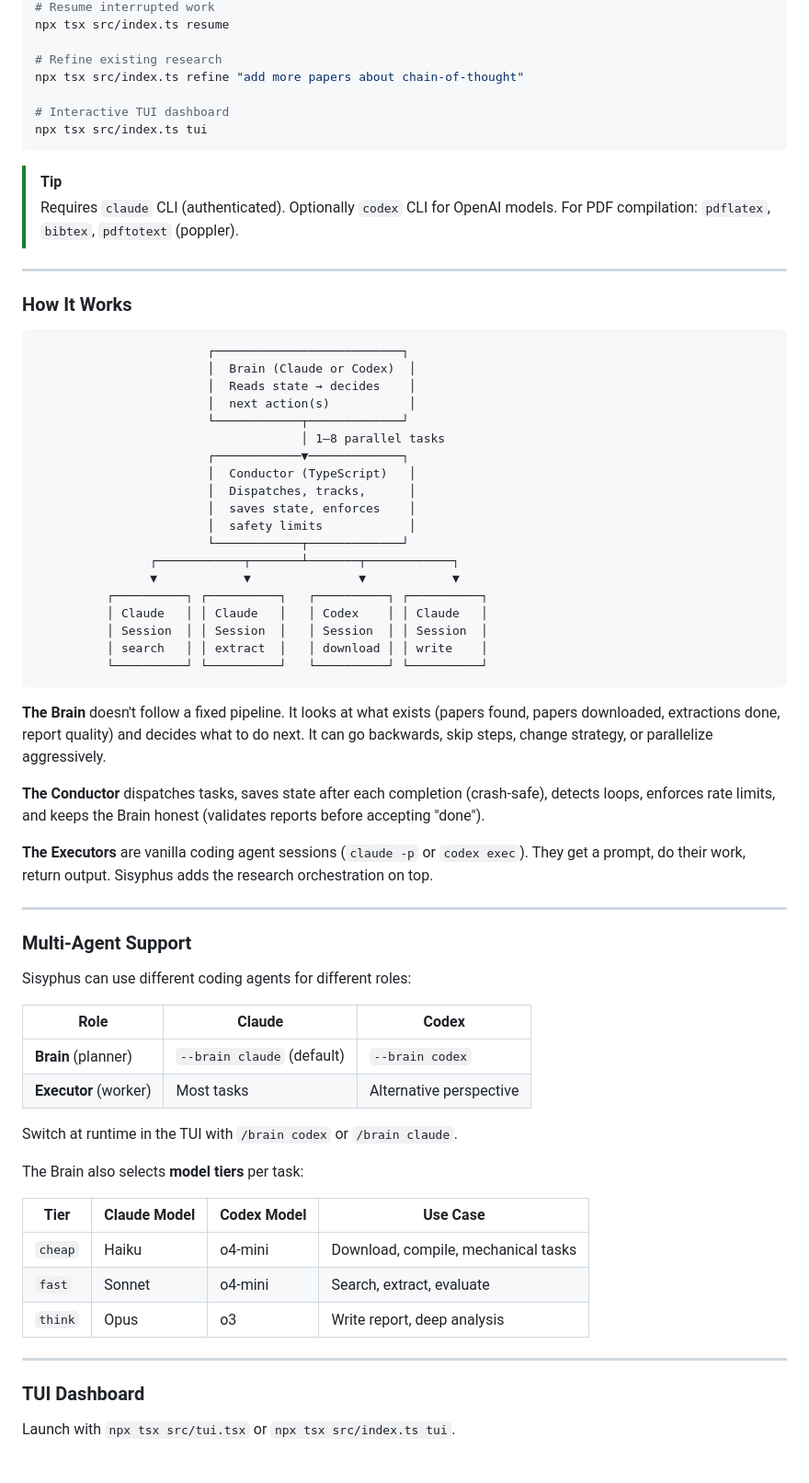
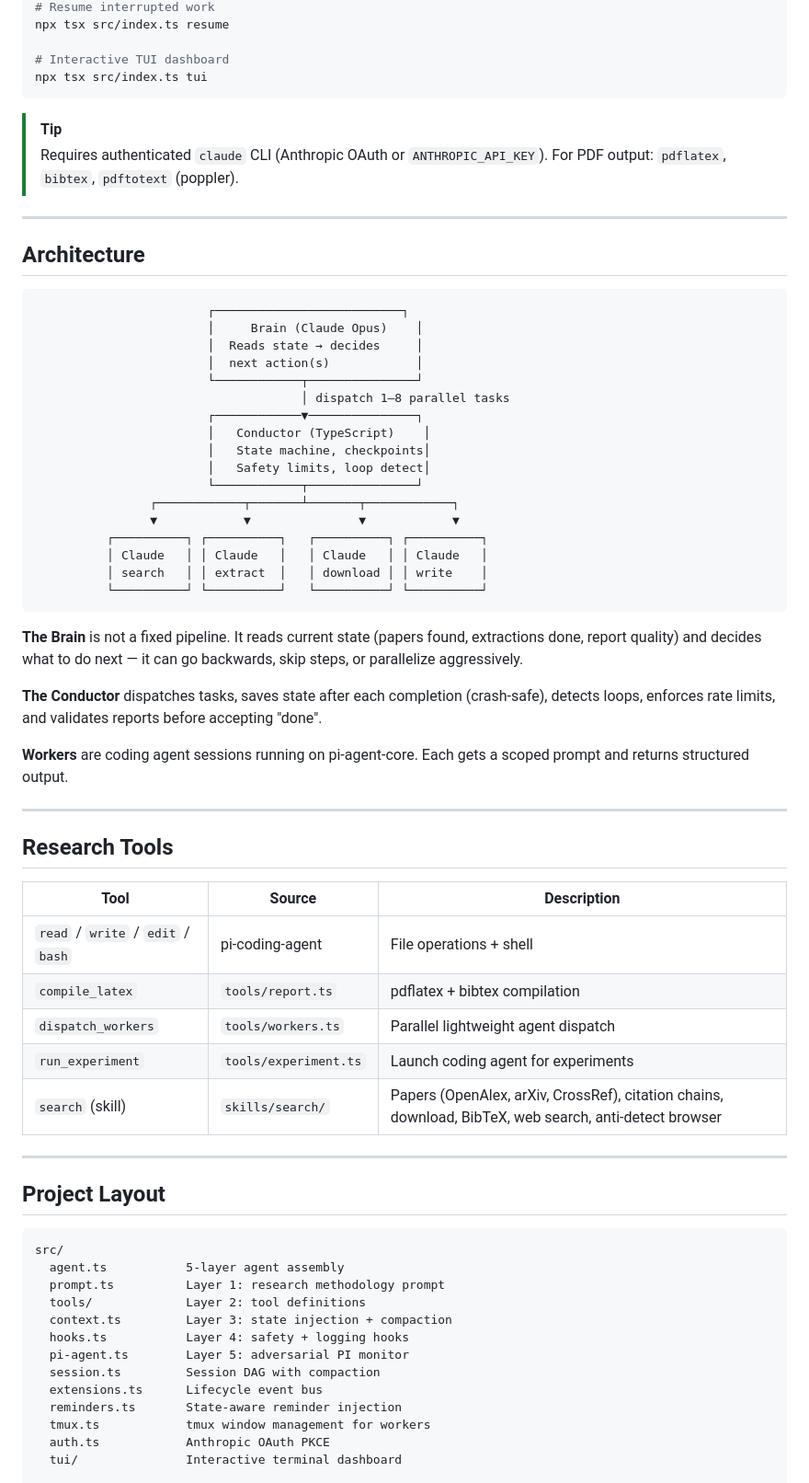
Before and after one commit to Muuuun/luxas, a Markdown page: README.md, the part around one of its changes. Shown at 92% size. Drawn GitHub-style.

````diff
--- a/README.md
+++ b/README.md
@@ -46,72 +87,71 @@ npx tsx src/index.ts run "Diffusion Models" --brain codex
 # Resume interrupted work
 npx tsx src/index.ts resume
-
-# Refine existing research
-npx tsx src/index.ts refine "add more papers about chain-of-thought"
 
 # Interactive TUI dashboard
 npx tsx src/index.ts tui
 ```
 
 > [!TIP]
-> Requires `claude` CLI (authenticated). Optionally `codex` CLI for OpenAI models. For PDF compilation: `pdflatex`, `bibtex`, `pdftotext` (poppler).
+> Requires authenticated `claude` CLI (Anthropic OAuth or `ANTHROPIC_API_KEY`). For PDF output: `pdflatex`, `bibtex`, `pdftotext` (poppler).
 
 ---
 
-### How It Works
+## Architecture
 
 ```
                         ┌──────────────────────────┐
-                        │  Brain (Claude or Codex)  │
-                        │  Reads state → decides    │
-                        │  next action(s)           │
-                        └────────────┬─────────────┘
-                                     │ 1–8 parallel tasks
-                        ┌────────────▼─────────────┐
-                        │  Conductor (TypeScript)   │
-                        │  Dispatches, tracks,      │
-                        │  saves state, enforces    │
-                        │  safety limits            │
-                        └────────────┬─────────────┘
+                        │     Brain (Claude Opus)    │
+                        │  Reads state → decides     │
+                        │  next action(s)            │
+                        └────────────┬───────────────┘
+                                     │ dispatch 1–8 parallel tasks
+                        ┌────────────▼───────────────┐
+                        │   Conductor (TypeScript)    │
+                        │   State machine, checkpoints│
+                        │   Safety limits, loop detect│
+                        └────────────┬───────────────┘
                 ┌────────────┬───────┴───────┬────────────┐
                 ▼            ▼               ▼            ▼
           ┌──────────┐ ┌──────────┐   ┌──────────┐ ┌──────────┐
-          │ Claude   │ │ Claude   │   │ Codex    │ │ Claude   │
-          │ Session  │ │ Session  │   │ Session  │ │ Session  │
+          │ Claude   │ │ Claude   │   │ Claude   │ │ Claude   │
           │ search   │ │ extract  │   │ download │ │ write    │
           └──────────┘ └──────────┘   └──────────┘ └──────────┘
 ```
 
-**The Brain** doesn't follow a fixed pipeline. It looks at what exists (papers found, papers downloaded, extractions done, report quality) and decides what to do next. It can go backwards, skip steps, change strategy, or parallelize aggressively.
+**The Brain** is not a fixed pipeline. It reads current state (papers found, extractions done, report quality) and decides what to do next — it can go backwards, skip steps, or parallelize aggressively.
 
-**The Conductor** dispatches tasks, saves state after each completion (crash-safe), detects loops, enforces rate limits, and keeps the Brain honest (validates reports before accepting "done").
+**The Conductor** dispatches tasks, saves state after each completion (crash-safe), detects loops, enforces rate limits, and validates reports before accepting "done".
 
-**The Executors** are vanilla coding agent sessions (`claude -p` or `codex exec`). They get a prompt, do their work, return output. Sisyphus adds the research orchestration on top.
+**Workers** are coding agent sessions running on pi-agent-core. Each gets a scoped prompt and returns structured output.
 
 ---
 
-### Multi-Agent Support
+## Research Tools
 
-Sisyphus can use different coding agents for different roles:
-
-| Role | Claude | Codex |
-|------|--------|-------|
-| **Brain** (planner) | `--brain claude` (default) | `--brain codex` |
-| **Executor** (worker) | Most tasks | Alternative perspective |
-
-Switch at runtime in the TUI with `/brain codex` or `/brain claude`.
-
-The Brain also selects **model tiers** per task:
-
-| Tier | Claude Model | Codex Model | Use Case |
-|------|-------------|-------------|----------|
-| `cheap` | Haiku | o4-mini | Download, compile, mechanical tasks |
-| `fast` | Sonnet | o4-mini | Search, extract, evaluate |
-| `think` | Opus | o3 | Write report, deep analysis |
+| Tool | Source | Description |
+|------|--------|-------------|
+| `read` / `write` / `edit` / `bash` | pi-coding-agent | File operations + shell |
+| `compile_latex` | `tools/report.ts` | pdflatex + bibtex compilation |
+| `dispatch_workers` | `tools/workers.ts` | Parallel lightweight agent dispatch |
+| `run_experiment` | `tools/experiment.ts` | Launch coding agent for experiments |
+| `search` (skill) | `skills/search/` | Papers (OpenAlex, arXiv, CrossRef), citation chains, download, BibTeX, web search, anti-detect browser |
 
 ---
 
-### TUI Dashboard
+## Project Layout
 
-Launch with `npx tsx src/tui.tsx` or `npx tsx src/index.ts tui`.
+```
+src/
+  agent.ts           5-layer agent assembly
+  prompt.ts          Layer 1: research methodology prompt
+  tools/             Layer 2: tool definitions
+  context.ts         Layer 3: state injection + compaction
+  hooks.ts           Layer 4: safety + logging hooks
+  pi-agent.ts        Layer 5: adversarial PI monitor
+  session.ts         Session DAG with compaction
+  extensions.ts      Lifecycle event bus
+  reminders.ts       State-aware reminder injection
+  tmux.ts            tmux window management for workers
+  auth.ts            Anthropic OAuth PKCE
+  tui/               Interactive terminal dashboard
 
````
Also changed, not shown: other parts of README.md (+111 -97 lines).
